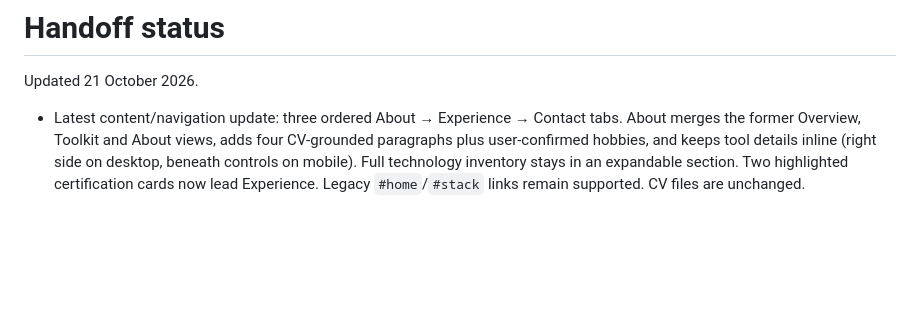
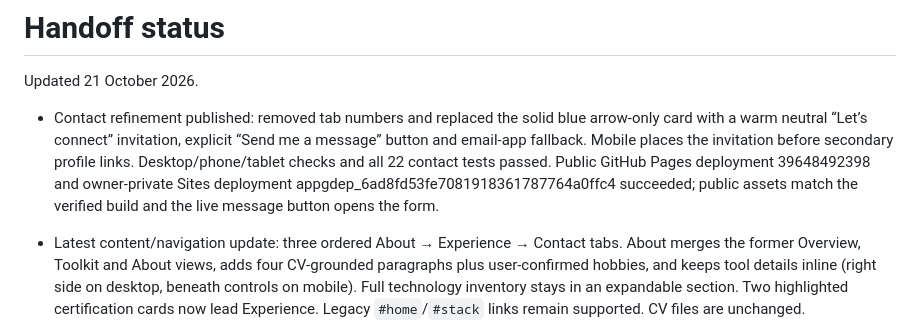
Before and after one commit to FarcasDavid/david-farcas-portfolio, a Markdown page: HANDOFF_STATUS.md, the part around the change. Rendered like a GitHub page; blank space fills up the shorter version.

Commit message:
Record verified contact redesign deployment

```diff
--- a/HANDOFF_STATUS.md
+++ b/HANDOFF_STATUS.md
@@ -1,6 +1,8 @@
 # Handoff status
 
 Updated 21 October 2026.
+
+- Contact refinement published: removed tab numbers and replaced the solid blue arrow-only card with a warm neutral “Let’s connect” invitation, explicit “Send me a message” button and email-app fallback. Mobile places the invitation before secondary profile links. Desktop/phone/tablet checks and all 22 contact tests passed. Public GitHub Pages deployment 39648492398 and owner-private Sites deployment appgdep_6ad8fd53fe7081918361787764a0ffc4 succeeded; public assets match the verified build and the live message button opens the form.
 
 - Latest content/navigation update: three ordered About → Experience → Contact tabs. About merges the former Overview, Toolkit and About views, adds four CV-grounded paragraphs plus user-confirmed hobbies, and keeps tool details inline (right side on desktop, beneath controls on mobile). Full technology inventory stays in an expandable section. Two highlighted certification cards now lead Experience. Legacy `#home`/`#stack` links remain supported. CV files are unchanged.
 - Validation for this update: production build, static checks and all 22 contact regression tests pass; rendered desktop/390px/320px checks, in-place selection for all seven tools, keyboard tabs, Back/Forward and CV download passed. Published successfully on 21 October 2026 to https://davidfarcas.ro (GitHub Pages run 39607807835) and the existing owner-private Sites preview. Public HTML, CSS, JavaScript and CV match the verified build; live About rendering was checked. Older deployment records below describe the previous versions.
```
